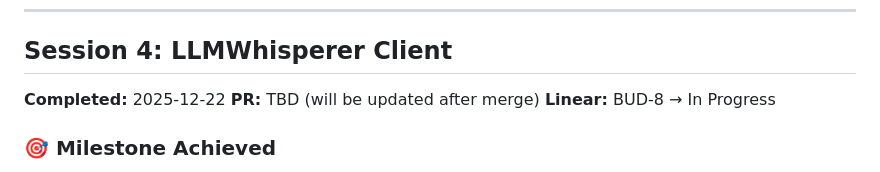
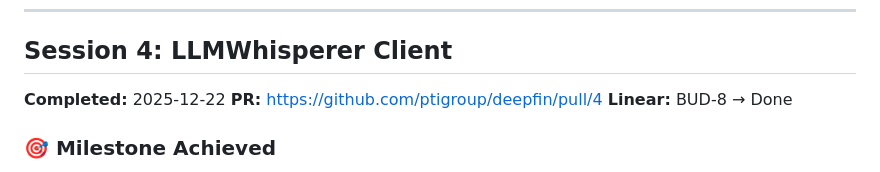
Before and after one commit to ptigroup/deepfin, a Markdown page: JOURNEY.md, the part around the change printed below. Rendered like a GitHub page.

Commit message:
Update JOURNEY.md with Session 4 PR link

```diff
--- a/JOURNEY.md
+++ b/JOURNEY.md
@@ -396,8 +396,8 @@ CI passes first try! ✅
 ## Session 4: LLMWhisperer Client
 
 **Completed:** 2025-12-22
-**PR:** TBD (will be updated after merge)
-**Linear:** BUD-8 → In Progress
+**PR:** https://github.com/ptigroup/deepfin/pull/4
+**Linear:** BUD-8 → Done
 
 ### 🎯 Milestone Achieved
 **LLMWhisperer API client with intelligent caching** - Can extract text from PDFs with automatic caching to avoid redundant API calls
```
Also changed, not shown: other parts of JOURNEY.md (+1 -1 lines).
